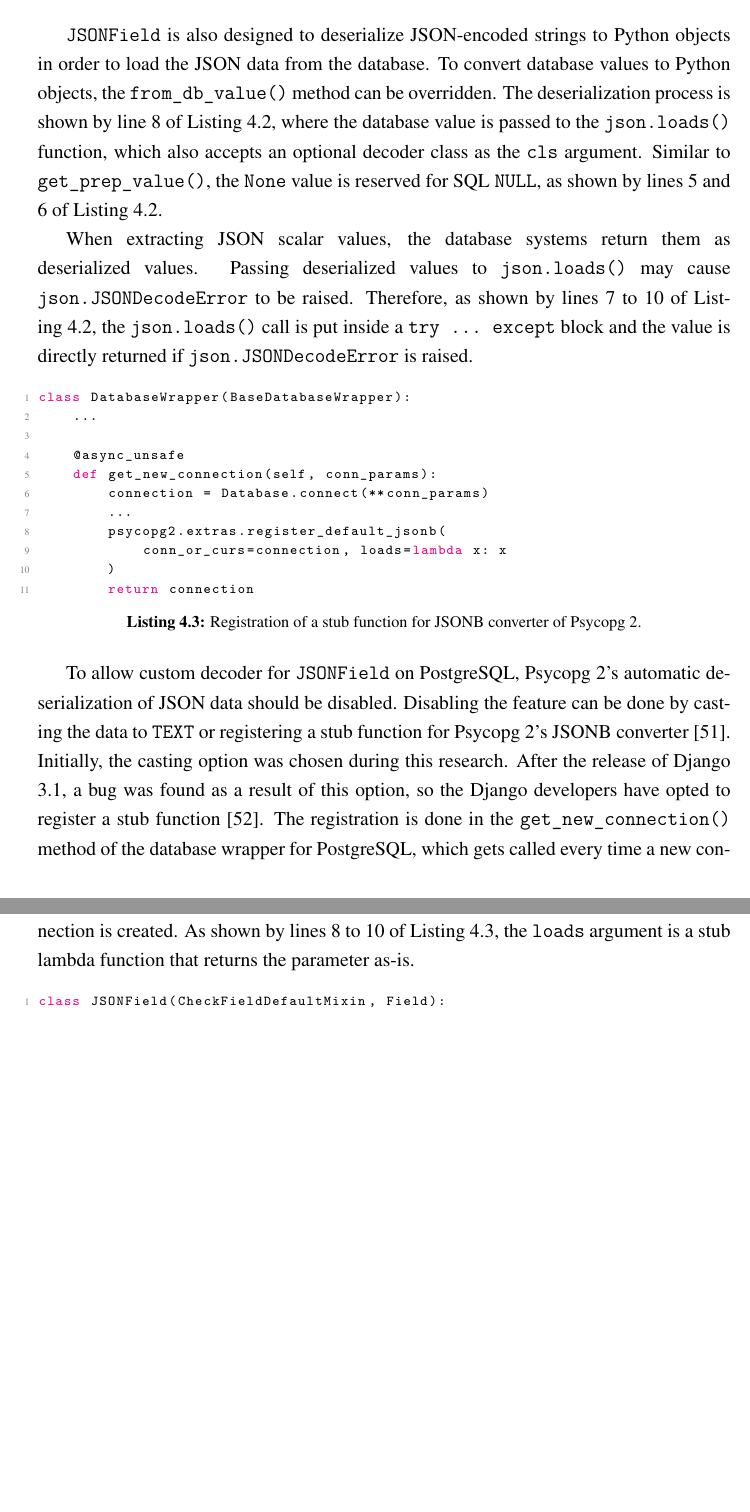
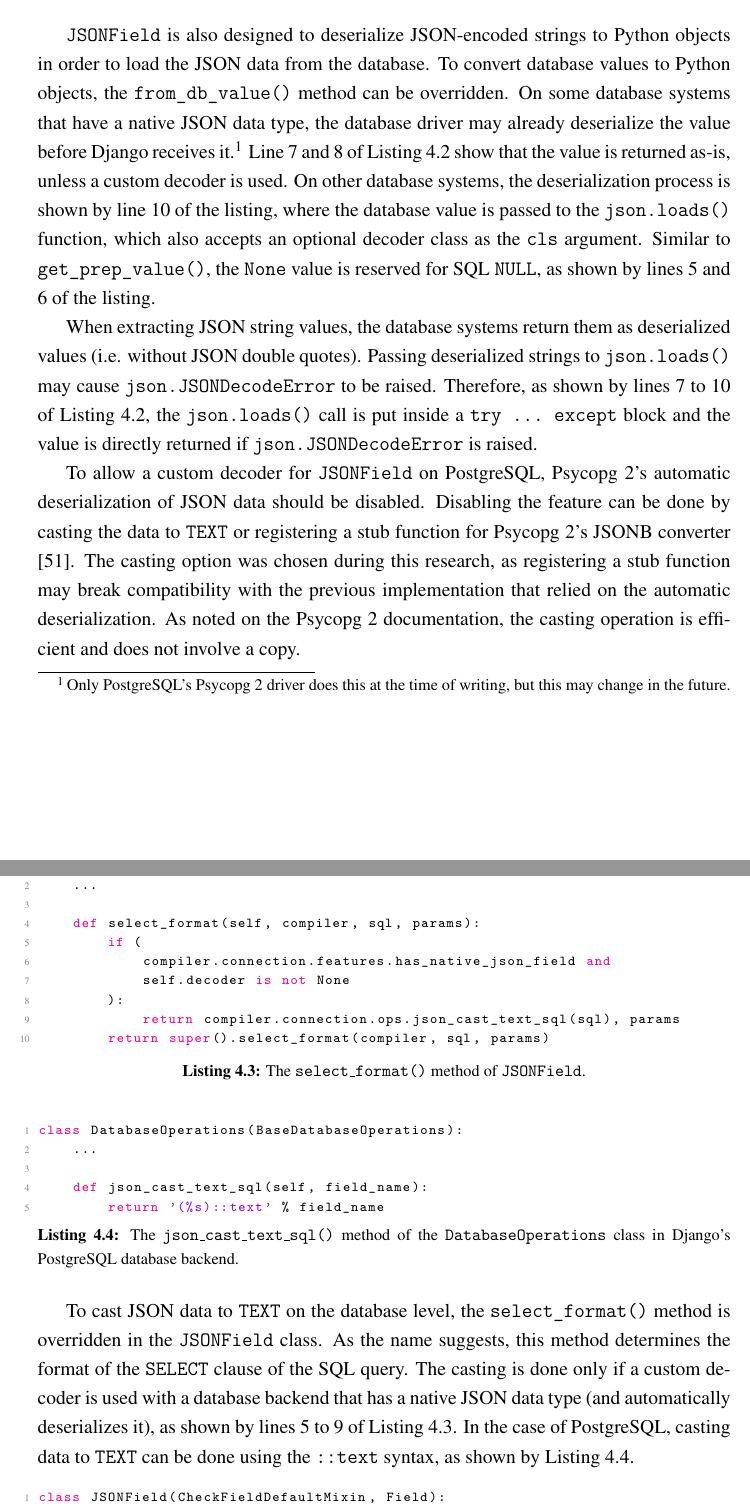
Before and after one commit to laymonage/bachelor-thesis, a LaTeX thesis (thesis.tex, which reads bab4.tex, codes/4-defaultjsonb.py, codes/4-pgops.py): two parts of pages 49 and 50 of 66, joined at a grey line, cut so that both start at the same text, the shorter picture padded with empty space. Compiled offline with pdfLaTeX.

Commit message:
rev: Revise fourth chapter to use Django 3.1.0 as the basis

```diff
--- a/bab4.tex
+++ b/bab4.tex
@@ -47,37 +47,55 @@ class as the \verb|cls| argument. Lines 5 and 6 of the listing show that the
 \verb|JSONField| is also designed to deserialize JSON-encoded strings to Python
 objects in order to load the JSON data from the database. To convert database
 values to Python objects, the \verb|from_db_value()| method can be overridden.
-The deserialization process is shown by line 8 of \autoref{code:jsonfield-des},
-where the database value is passed to the \verb|json.loads()| function, which
-also accepts an optional decoder class as the \verb|cls| argument. Similar to
+On some database systems that have a native JSON data type, the database driver
+may already deserialize the value before Django receives it.\footnote{Only
+PostgreSQL's Psycopg 2 driver does this at the time of writing, but this may
+change in the future.} Line 7 and 8 of \autoref{code:jsonfield-des} show that
+the value is returned as-is, unless a custom decoder is used. On other database
+systems, the deserialization process is shown by line 10 of the listing, where
+the database value is passed to the \verb|json.loads()| function, which also
+accepts an optional decoder class as the \verb|cls| argument. Similar to
 \verb|get_prep_value()|, the \verb|None| value is reserved for SQL \verb|NULL|,
-as shown by lines 5 and 6 of \autoref{code:jsonfield-des}.
+as shown by lines 5 and 6 of the listing.
 
-When extracting JSON scalar values, the database systems return them as
-deserialized values. Passing deserialized values to \verb|json.loads()| may
-cause \verb|json.JSONDecodeError| to be raised. Therefore, as shown by lines 7
-to 10 of \autoref{code:jsonfield-des}, the \verb|json.loads()| call is put
-inside a \verb|try ... except| block and the value is directly returned if
-\verb|json.JSONDecodeError| is raised.
+When extracting JSON string values, the database systems return them as
+deserialized values (i.e. without JSON double quotes). Passing deserialized
+strings to \verb|json.loads()| may cause \verb|json.JSONDecodeError| to be
+raised. Therefore, as shown by lines 7 to 10 of \autoref{code:jsonfield-des},
+the \verb|json.loads()| call is put inside a \verb|try ... except| block and
+the value is directly returned if \verb|json.JSONDecodeError| is raised.
+
+To allow a custom decoder for \verb|JSONField| on PostgreSQL, Psycopg 2's
+automatic deserialization of JSON data should be disabled. Disabling the
+feature can be done by casting the data to \verb|TEXT| or registering a stub
+function for Psycopg 2's JSONB converter \cite{psycopg2:json-adaptation}.
+The casting option was chosen during this research, as registering a stub
+function may break compatibility with the previous implementation that
+relied on the automatic deserialization. As noted on the Psycopg 2
+documentation, the casting operation is efficient and does not involve a copy.
+
+\listing
+[0 pt]
+{Python}
+{The \code{select\_format()} method of \code{JSONField}.}
+{code:selectformat}
+{codes/4-selectformat.py}
 
 \listing
 {Python}
-{Registration of a stub function for JSONB converter of Psycopg 2.}
-{code:defaultjsonb}
-{codes/4-defaultjsonb.py}
+{The \code{json\_cast\_text\_sql()} method of the \code{DatabaseOperations}
+class in Django's PostgreSQL database backend.}
+{code:pgops}
+{codes/4-pgops.py}
 
-To allow custom decoder for \verb|JSONField| on PostgreSQL, Psycopg 2's
-automatic deserialization of JSON data should be disabled. Disabling the
-feature can be done by casting the data to \verb|TEXT| or registering a stub
-function for Psycopg 2's JSONB converter \cite{psycopg2:json-adaptation}.
-Initially, the casting option was chosen during this research. After the
-release of Django 3.1, a bug was found as a result of this option, so the
-Django developers have opted to register a stub function \cite{ticket_31956}.
-The registration is done in the \verb|get_new_connection()| method of the
-database wrapper for PostgreSQL, which gets called every time a new connection
-is created. As shown by lines 8 to 10 of \autoref{code:defaultjsonb}, the
-\verb|loads| argument is a stub lambda function that returns the parameter
-as-is.
+To cast JSON data to \verb|TEXT| on the database level, the
+\verb|select_format()| method is overridden in the \verb|JSONField| class. As
+the name suggests, this method determines the format of the \verb|SELECT|
+clause of the SQL query. The casting is done only if a custom decoder is used
+with a database backend that has a native JSON data type (and automatically
+deserializes it), as shown by lines 5 to 9 of \autoref{code:selectformat}.
+In the case of PostgreSQL, casting data to \verb|TEXT| can be done using the
+\verb|::text| syntax, as shown by \autoref{code:pgops}.
 
 \listing
 {Python}
--- a/codes/4-defaultjsonb.py
+++ /dev/null
@@ -1,11 +0,0 @@
-class DatabaseWrapper(BaseDatabaseWrapper):
-    ...
-
-    @async_unsafe
-    def get_new_connection(self, conn_params):
-        connection = Database.connect(**conn_params)
-        ...
-        psycopg2.extras.register_default_jsonb(
-            conn_or_curs=connection, loads=lambda x: x
-        )
-        return connection
--- /dev/null
+++ b/codes/4-pgops.py
@@ -0,0 +1,5 @@
+class DatabaseOperations(BaseDatabaseOperations):
+    ...
+
+    def json_cast_text_sql(self, field_name):
+        return '(%s)::text' % field_name
--- /dev/null
+++ b/codes/4-selectformat.py
@@ -0,0 +1,10 @@
+class JSONField(CheckFieldDefaultMixin, Field):
+    ...
+
+    def select_format(self, compiler, sql, params):
+        if (
+            compiler.connection.features.has_native_json_field and
+            self.decoder is not None
+        ):
+            return compiler.connection.ops.json_cast_text_sql(sql), params
+        return super().select_format(compiler, sql, params)
```
Also changed, not shown: codes/4-formfield-loads.py (+3 -18 lines), codes/4-jsonfield-des.py (+2 -0 lines), bab4.tex (15 more changed lines).
